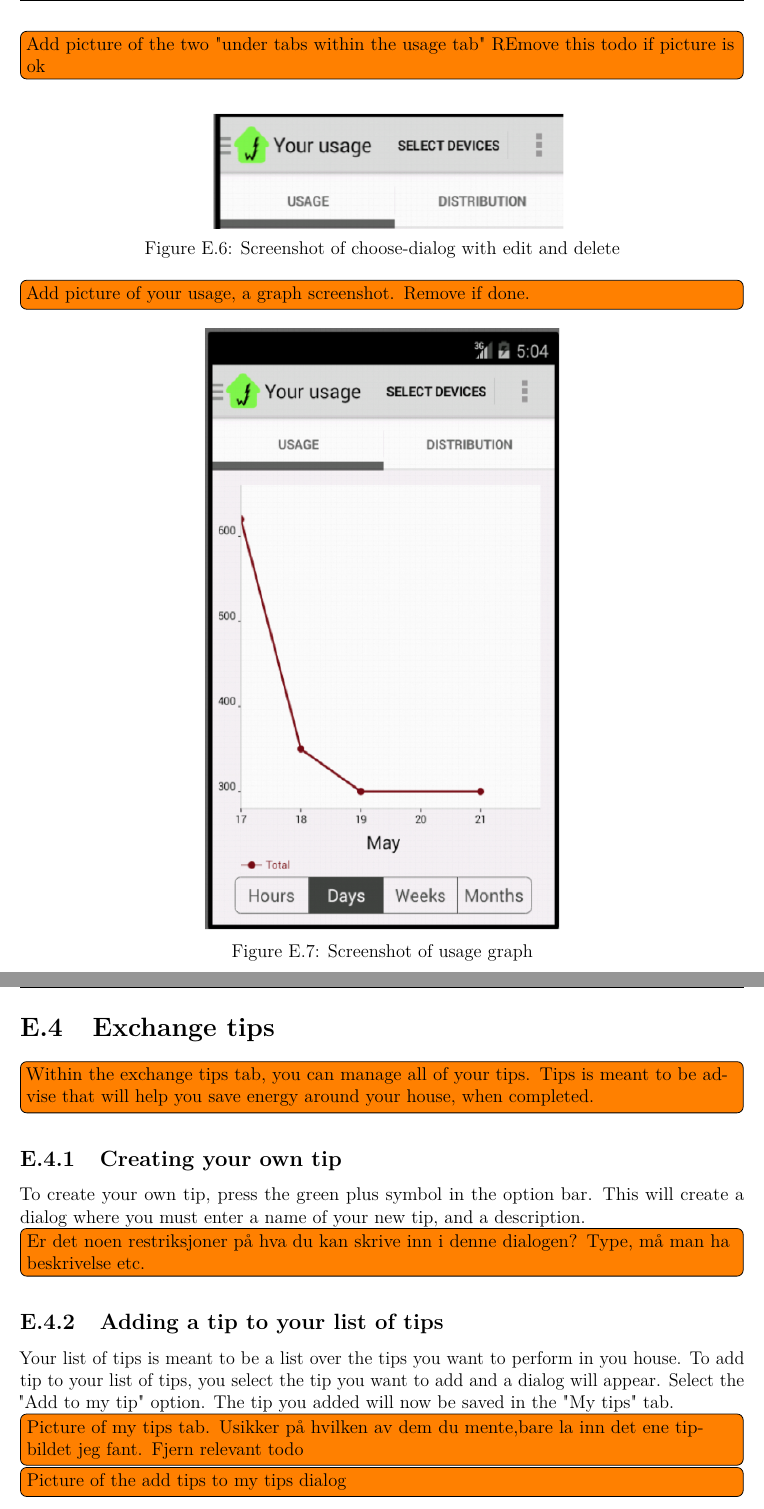
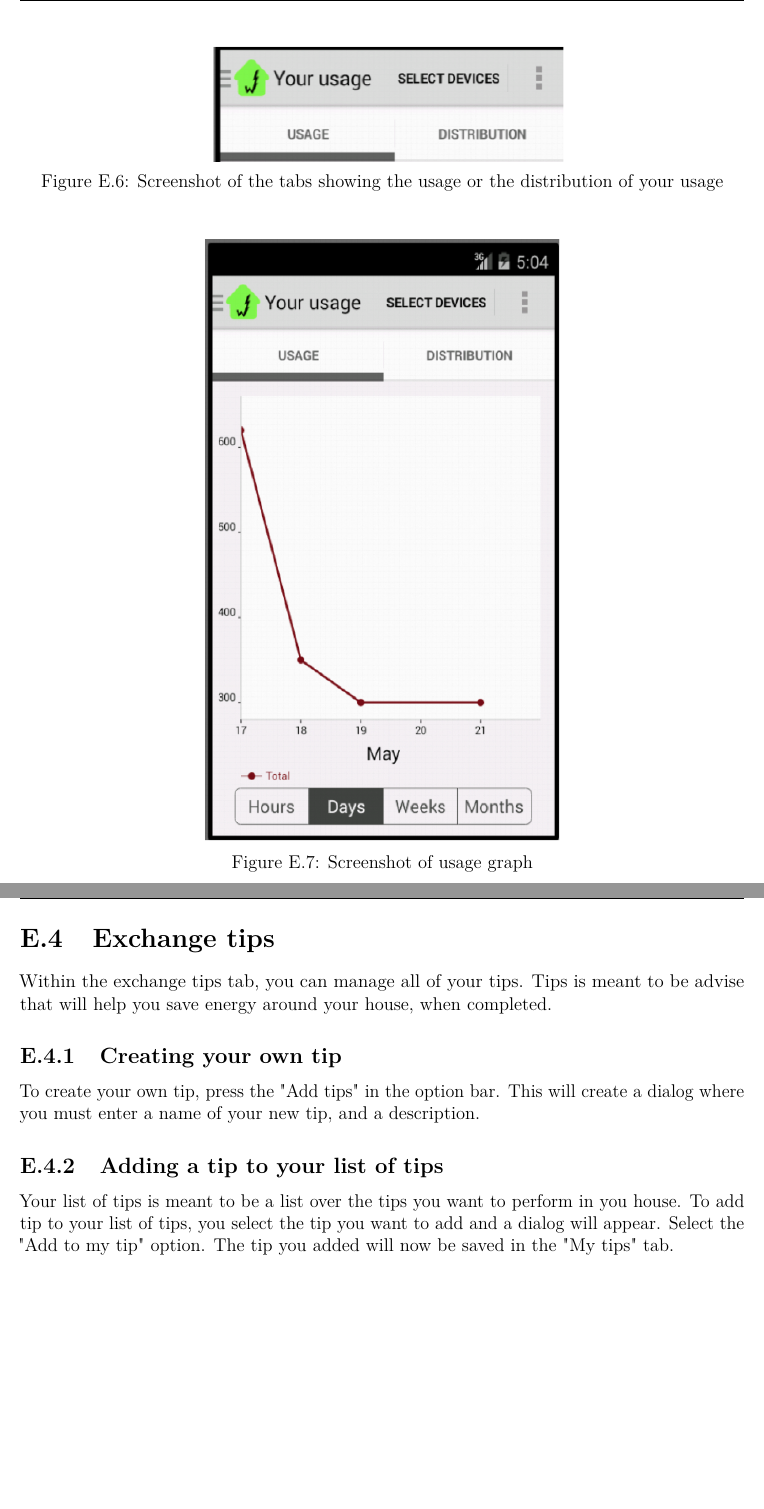
Before and after one commit to haavardlian/IT2901, a LaTeX thesis (report/rapport.tex, which reads report/appendix/usermanual/usermanual.tex): two parts of pages 94 and 95 of 110, joined at a grey line, cut at the place of the change, the shorter picture padded with empty space. Compiled offline with pdfLaTeX.

Commit message:
Fixed usermanual

```diff
--- a/report/appendix/usermanual/usermanual.tex
+++ b/report/appendix/usermanual/usermanual.tex
@@ -59,14 +59,11 @@ To add usage to a device, it is important to first have created a device to add
 
 \subsection{Examine your own usage}
 You can examine your usage in two different ways. You can look at the usage graph in the usage tab, within the drawer menu user tab. It is also possible to look at how your consumption is distributed between all of your devices. This is done in the distribution tab, within the drawer menu usage tab.
-\todo{Add picture of the two "under tabs within the usage tab" REmove this todo if picture is ok}
 \begin{figure}[H]
 \centering
 \includegraphics[width=0.5\textwidth, clip, trim=0cm 17.5cm 20cm 0cm]{appendix/usermanual/fig/TabsWithinUsage.png}
-\caption{Screenshot of choose-dialog with edit and delete}
+\caption{Screenshot of the tabs showing the usage or the distribution of your usage}
 \end{figure}
-
-\todo{Add picture of your usage, a graph screenshot. Remove if done.}
 
 \begin{figure}[H]
 \centering
@@ -76,14 +73,12 @@ You can examine your usage in two different ways. You can look at the usage grap
 
 
 \section{Exchange tips}
-\todo{Within the exchange tips tab, you can manage all of your tips. Tips is meant to be advise that will help you save energy around your house, when completed. }
+Within the exchange tips tab, you can manage all of your tips. Tips is meant to be advise that will help you save energy around your house, when completed.
 
 \subsection{Creating your own tip}
-To create your own tip, press the green plus symbol in the option bar. This will create a dialog where you must enter a name of your new tip, and a description. \todo{Er det noen restriksjoner på hva du kan skrive inn i denne dialogen? Type, må man ha beskrivelse etc.}
+To create your own tip, press the "Add tips" in the option bar. This will create a dialog where you must enter a name of your new tip, and a description.
 \subsection{Adding a tip to your list of tips}
 Your list of tips is meant to be a list over the tips you want to perform in you house. To add tip to your list of tips, you select the tip you want to add and a dialog will appear. Select the "Add to my tip" option. The tip you added will now be saved in the "My tips" tab.
-\todo{Picture of my tips tab. Usikker på hvilken av dem du mente,bare la inn det ene tip-bildet jeg fant. Fjern relevant todo}
-\todo{Picture of the add tips to my tips dialog}
 
 \begin{figure}[H]
 \centering
```
Also changed, not shown: report/ch/testing/testing.tex (+1 -1 lines), report/appendix/usermanual/usermanual.tex (4 more changed lines).
